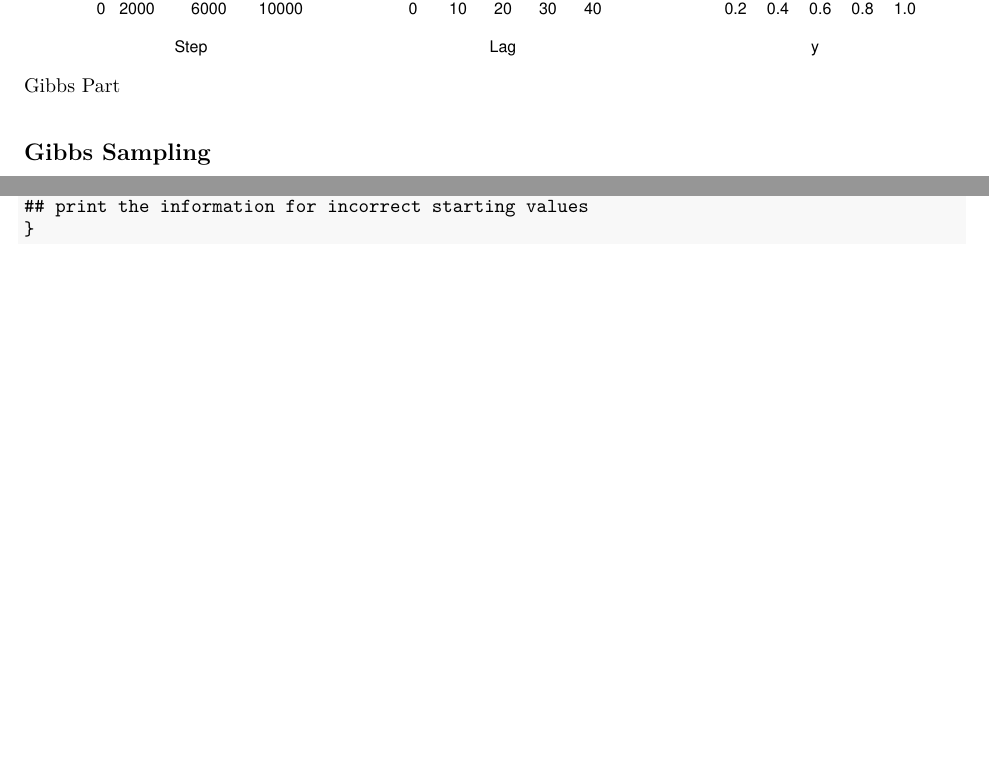
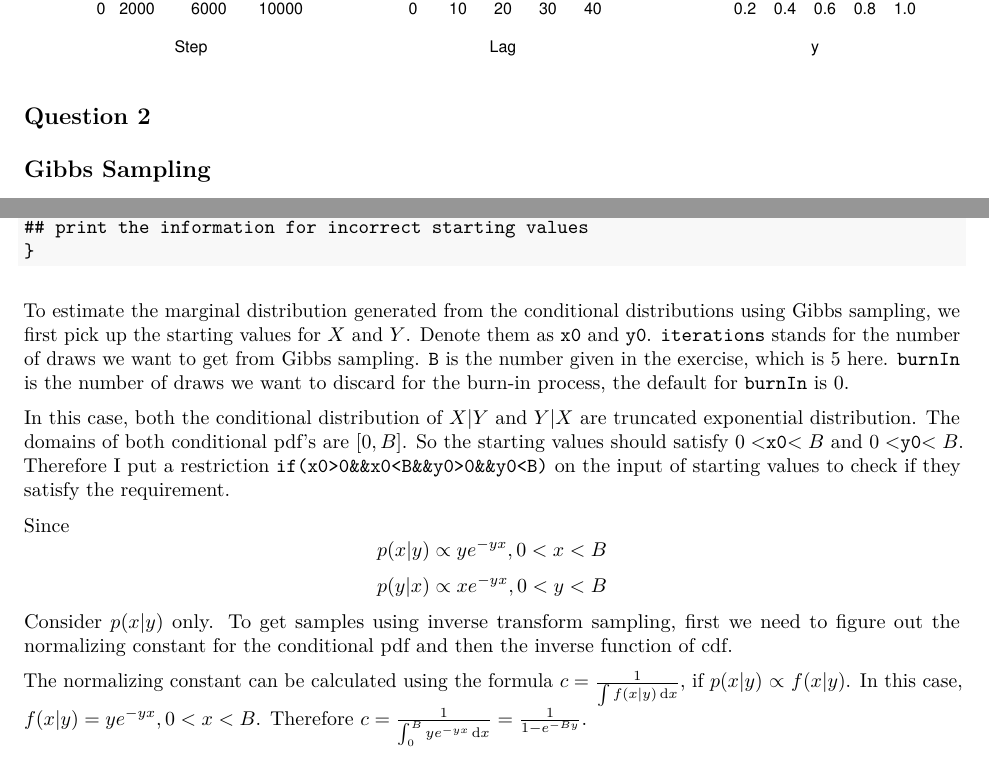
Before and after one commit to wlj9310/Final_37810, an R Markdown document (Final.Rmd): two parts of pages 3 and 4 of 4, joined at a grey line, cut so that both start at the same text, the shorter picture padded with empty space. The pictures show the output file Final.pdf that the author committed with the source.

Commit message:
adding Gibbs algorithm

````diff
--- a/Final.Rmd
+++ b/Final.Rmd
@@ -68,10 +68,7 @@ graph(Cs)
 ```
 
 
-
-
-Gibbs Part
-
+## Question 2
 ## Gibbs Sampling
 
 ```{r}
@@ -108,3 +105,13 @@ Gibbs_<-function(x0,y0,iterations,B=5,burnIn=0)
 ## print the information for incorrect starting values
 }
 ```
+
+To estimate the marginal distribution generated from the conditional distributions using Gibbs sampling, we first pick up the starting values for $X$ and $Y$. Denote them as `x0` and `y0`. `iterations` stands for the number of draws we want to get from Gibbs sampling. `B` is the number given in the exercise, which is 5 here. `burnIn` is the number of draws we want to discard for the burn-in process, the default for `burnIn` is 0.
+
+In this case, both the conditional distribution of $X|Y$ and $Y|X$ are truncated exponential distribution. The domains of both conditional pdf's are $[0,B]$. So the starting values should satisfy $0<$`x0`$<B$ and $0<$`y0`$<B$. Therefore I put a restriction `if(x0>0&&x0<B&&y0>0&&y0<B)` on the input of starting values to check if they satisfy the requirement.
+
+
+Since $$ p(x|y)\propto ye^{-yx}, 0<x<B  $$ $$p(y|x)\propto xe^{-yx}, 0<y<B$$
+Consider $p(x|y)$ only. To get samples using inverse transform sampling, first we need to figure out the normalizing constant for the conditional pdf and then the inverse function of cdf.
+
+The normalizing constant can be calculated using the formula $c=\frac{1}{\int f(x|y)\,\mathrm{d}x}$, if $p(x|y)$ $\propto$ $f(x|y)$. In this case, $f(x|y)=ye^{-yx}, 0<x<B$. Therefore $c=\frac{1}{\int_0^B ye^{-yx}\,\mathrm{d}x}=\frac{1}{1-e^{-By}}$.
````
Also changed, not shown: Final.pdf.
